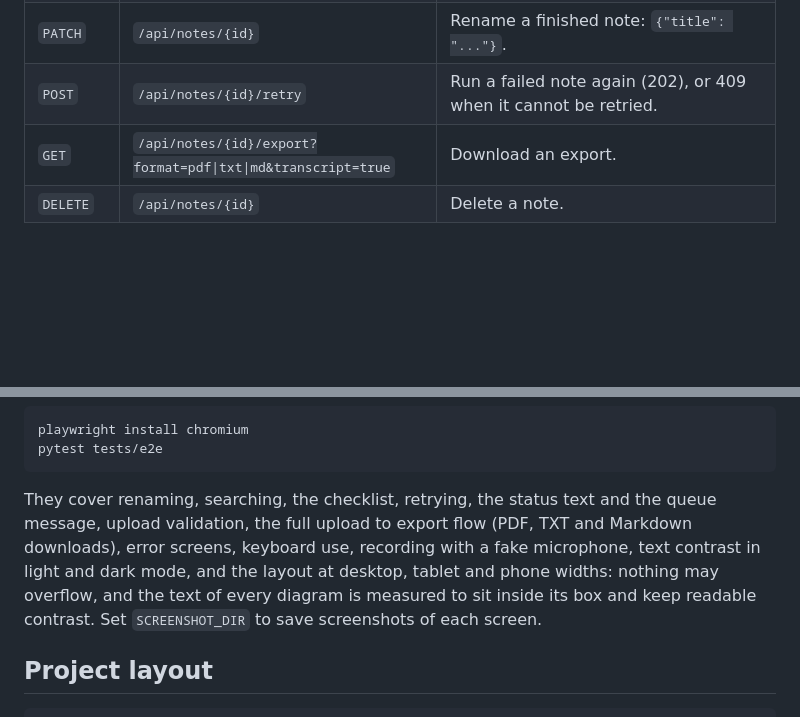
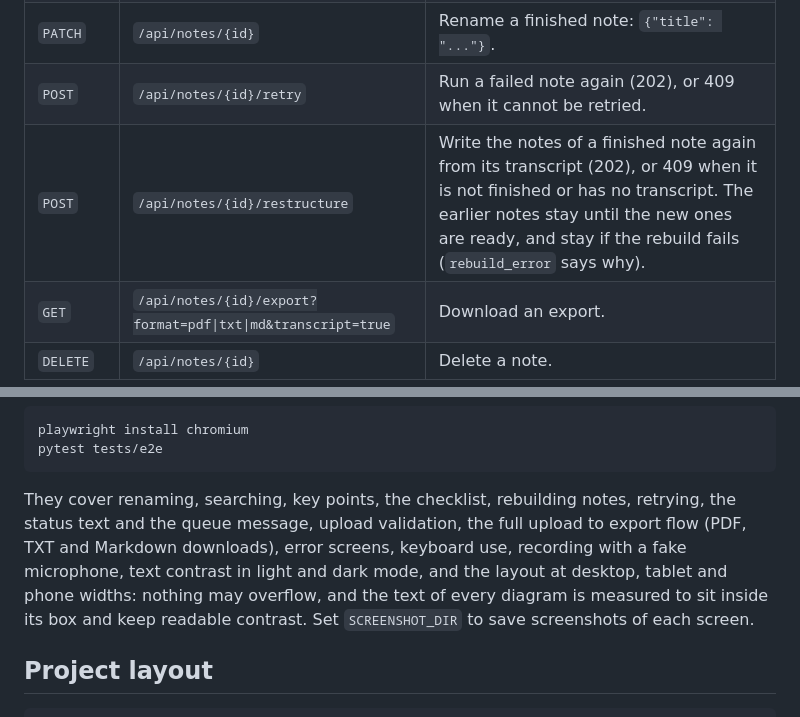
Before and after one commit to ORD1STAR/voice-notes, a Markdown page: README.md, 2 parts joined by grey strips. GitHub-like rendering; blank space fills up the shorter version.

````diff
--- a/README.md
+++ b/README.md
@@ -119,6 +135,7 @@ The app has no login. Anyone who can reach the port can upload files and spend y
 | `GET` | `/api/notes/{id}` | Status, progress and, once done, the notes, the transcript (also as `transcript_paragraphs`) and the `visuals` drawings. |
 | `PATCH` | `/api/notes/{id}` | Rename a finished note: `{"title": "..."}`. |
 | `POST` | `/api/notes/{id}/retry` | Run a failed note again (202), or 409 when it cannot be retried. |
+| `POST` | `/api/notes/{id}/restructure` | Write the notes of a finished note again from its transcript (202), or 409 when it is not finished or has no transcript. The earlier notes stay until the new ones are ready, and stay if the rebuild fails (`rebuild_error` says why). |
 | `GET` | `/api/notes/{id}/export?format=pdf\|txt\|md&transcript=true` | Download an export. |
 | `DELETE` | `/api/notes/{id}` | Delete a note. |
 
@@ -136,7 +153,7 @@ playwright install chromium
 pytest tests/e2e
 ```
 
-They cover renaming, searching, the checklist, retrying, the status text and the queue message, upload validation, the full upload to export flow (PDF, TXT and Markdown downloads), error screens, keyboard use, recording with a fake microphone, text contrast in light and dark mode, and the layout at desktop, tablet and phone widths: nothing may overflow, and the text of every diagram is measured to sit inside its box and keep readable contrast. Set `SCREENSHOT_DIR` to save screenshots of each screen.
+They cover renaming, searching, key points, the checklist, rebuilding notes, retrying, the status text and the queue message, upload validation, the full upload to export flow (PDF, TXT and Markdown downloads), error screens, keyboard use, recording with a fake microphone, text contrast in light and dark mode, and the layout at desktop, tablet and phone widths: nothing may overflow, and the text of every diagram is measured to sit inside its box and keep readable contrast. Set `SCREENSHOT_DIR` to save screenshots of each screen.
 
 ## Project layout
 
````
Also changed, not shown: other parts of README.md (+23 -6 lines).
